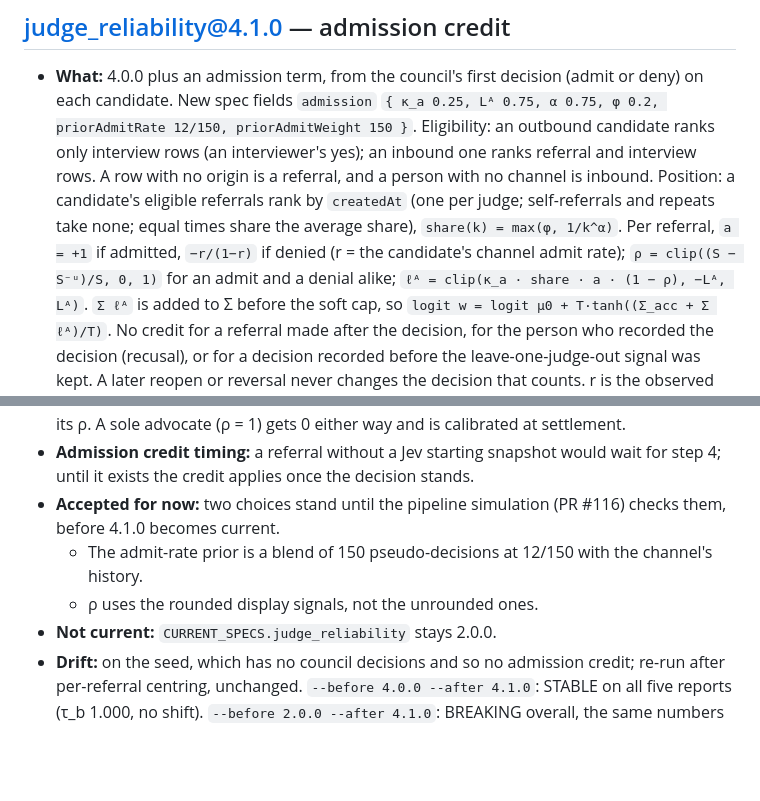
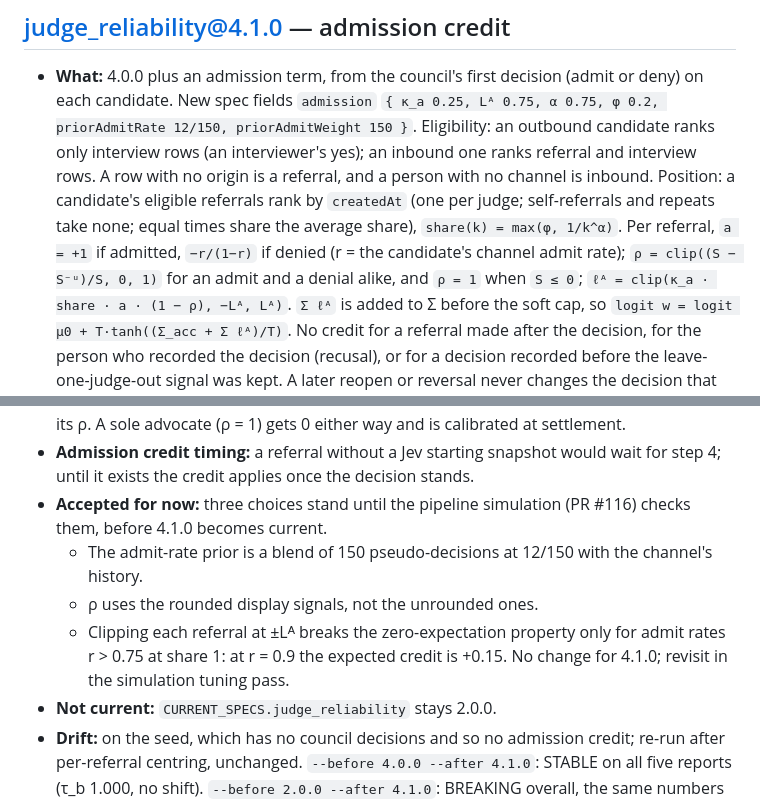
Before and after one commit to sean-lai-sh/talent-graph, a Markdown page: docs/models/CHANGELOG.md, 2 parts joined by grey strips. Rendered like a GitHub page; blank space fills up the shorter version.

Commit message:
docs(models): 4.1.0 notes the ±Lᴬ clip and ρ = 1 at S ≤ 0 (SEA-79)
Per-referral clipping breaks zero expected credit only for r > 0.75 at
share 1 (+0.15 at r = 0.9); no change for 4.1.0, revisit in the
simulation tuning pass.

Co-Authored-By: Claude Sonnet 5.5 <noreply@anthropic.com>
Claude-Session: https://claude.ai/code/session_01UoNim6rJTZZFQLtB2En9QR

```diff
--- a/docs/models/CHANGELOG.md
+++ b/docs/models/CHANGELOG.md
@@ -125,7 +125,8 @@ even though `registry.ts` is byte-identical. Ship a new version instead.
   (one per judge; self-referrals and repeats take none; equal times share the
   average share), `share(k) = max(φ, 1/k^α)`. Per referral,
   `a = +1` if admitted, `−r/(1−r)` if denied (r = the candidate's channel
-  admit rate); `ρ = clip((S − S⁻ᵘ)/S, 0, 1)` for an admit and a denial alike;
+  admit rate); `ρ = clip((S − S⁻ᵘ)/S, 0, 1)` for an admit and a denial alike,
+  and `ρ = 1` when `S ≤ 0`;
   `ℓᴬ = clip(κ_a · share · a · (1 − ρ), −Lᴬ, Lᴬ)`. `Σ ℓᴬ` is added to Σ before
   the soft cap, so `logit w = logit μ0 + T·tanh((Σ_acc + Σ ℓᴬ)/T)`. No credit
   for a referral made after the decision, for the person who recorded the
@@ -149,11 +150,14 @@ even though `registry.ts` is byte-identical. Ship a new version instead.
   (ρ = 1) gets 0 either way and is calibrated at settlement.
 - **Admission credit timing:** a referral without a Jev starting snapshot would
   wait for step 4; until it exists the credit applies once the decision stands.
-- **Accepted for now:** two choices stand until the pipeline simulation
+- **Accepted for now:** three choices stand until the pipeline simulation
   (PR #116) checks them, before 4.1.0 becomes current.
   - The admit-rate prior is a blend of 150 pseudo-decisions at 12/150 with
     the channel's history.
   - ρ uses the rounded display signals, not the unrounded ones.
+  - Clipping each referral at ±Lᴬ breaks the zero-expectation property only
+    for admit rates r > 0.75 at share 1: at r = 0.9 the expected credit is
+    +0.15. No change for 4.1.0; revisit in the simulation tuning pass.
 - **Not current:** `CURRENT_SPECS.judge_reliability` stays 2.0.0.
 - **Drift:** on the seed, which has no council decisions and so no admission
   credit; re-run after per-referral centring, unchanged. `--before 4.0.0 --after 4.1.0`: STABLE on all five reports (τ_b 1.000,
```
